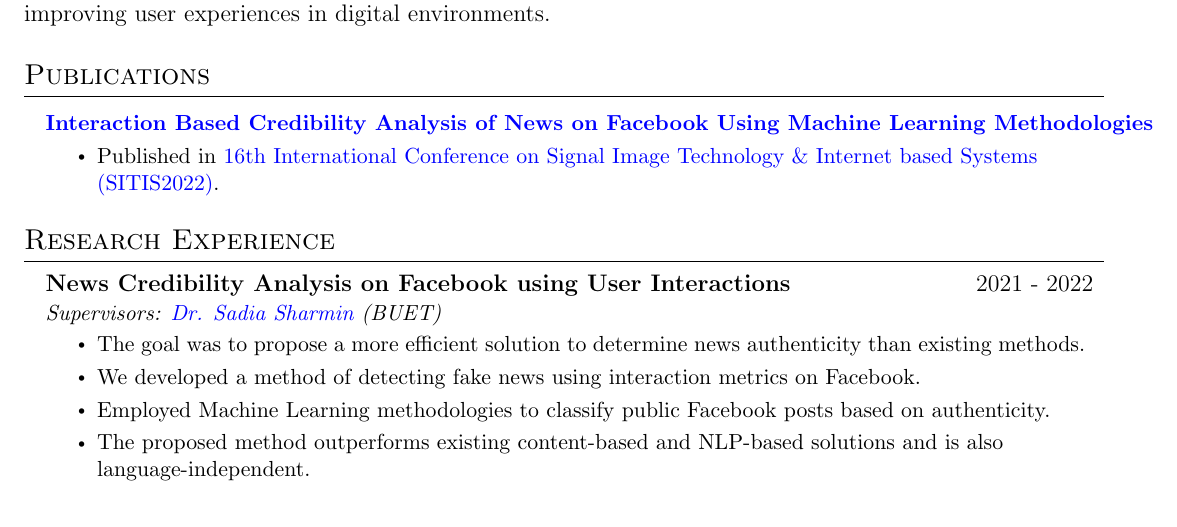
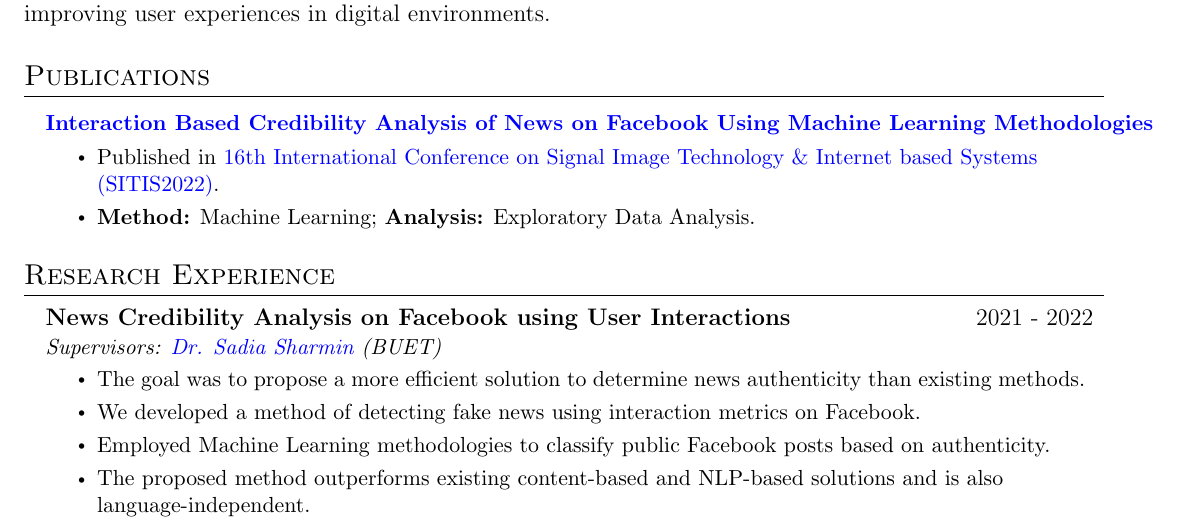
Before and after one commit to AbrarNad/CV, a LaTeX CV (Source/CV with detailed work exp/main.tex): part of page 1 of 3, cut so that both start at the same text. Compiled offline with pdfLaTeX.

Commit message:
add pub methods

```diff
--- a/Source/CV with detailed work exp/main.tex
+++ b/Source/CV with detailed work exp/main.tex
@@ -146,6 +146,7 @@
           {\textbf{\href{https://ieeexplore.ieee.org/abstract/document/10090133}{{\textcolor{blue}{Interaction Based Credibility Analysis of News on Facebook Using Machine Learning Methodologies}}}} \emph{}}{}
           \resumeItemListStart
             \resumeItem{Published in \href{https://www.sitis-conference.org/2022/}{\textcolor{blue}{16th International Conference on Signal Image Technology \& Internet based Systems (SITIS2022)}}.}
+            \resumeItem{\textbf{Method:} Machine Learning; \textbf{Analysis:} Exploratory Data Analysis.}
           \resumeItemListEnd
 
     \resumeSubHeadingListEnd
```
